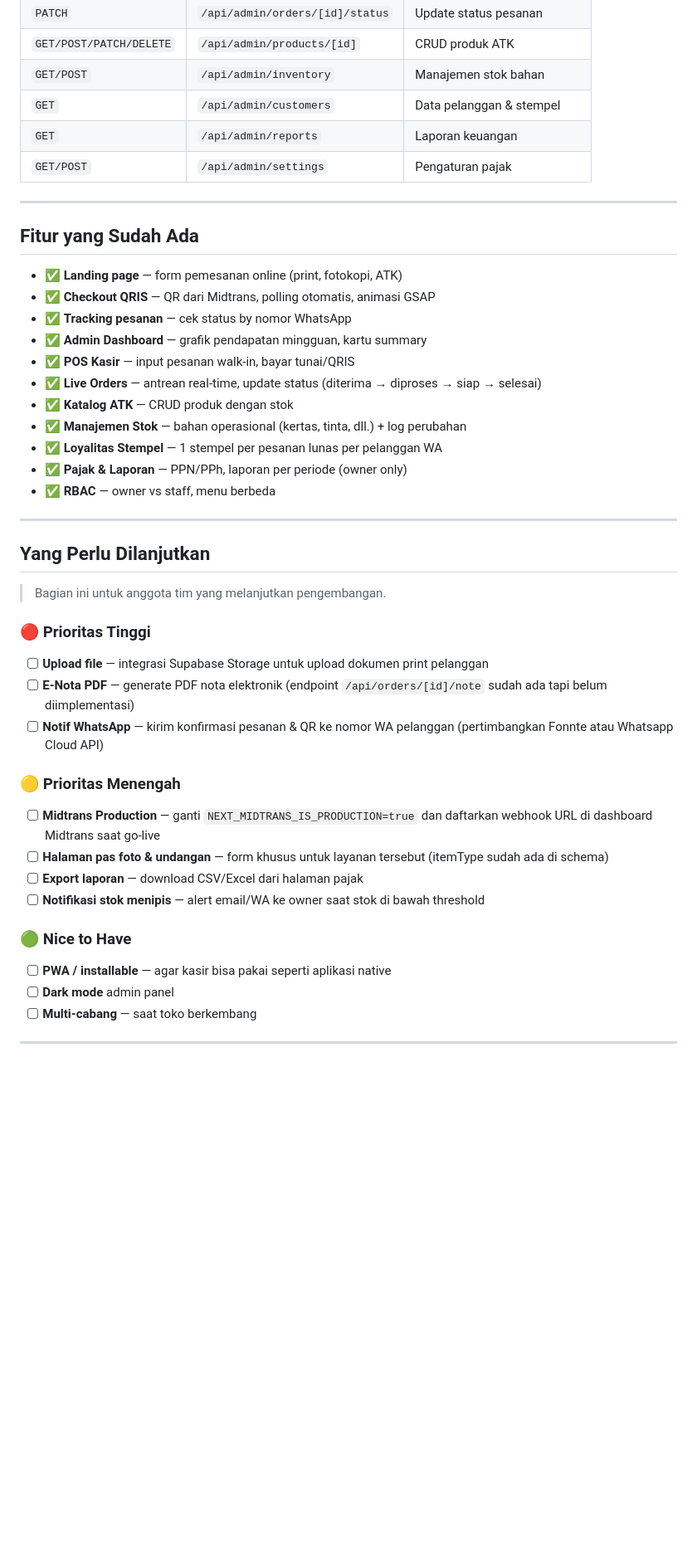
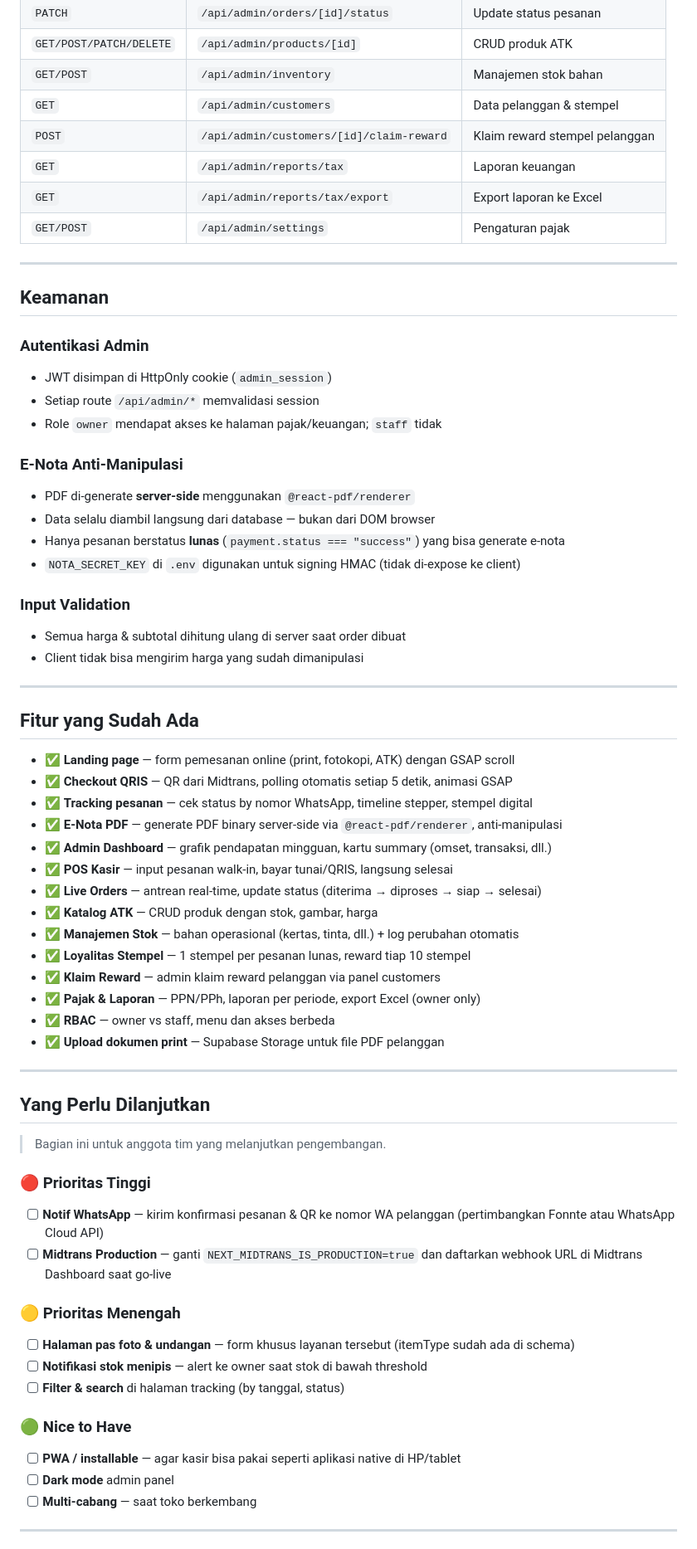
Before and after one commit to Dareean/DigicakraBuras, a Markdown page: README.md, the part around one of its changes. Shown at 83% size. Drawn GitHub-style; blank space fills up the shorter version.

```diff
--- a/README.md
+++ b/README.md
@@ -256,24 +362,48 @@ Untuk test pembayaran QRIS tanpa uang sungguhan:
 | `GET/POST/PATCH/DELETE` | `/api/admin/products/[id]` | CRUD produk ATK |
 | `GET/POST` | `/api/admin/inventory` | Manajemen stok bahan |
 | `GET` | `/api/admin/customers` | Data pelanggan & stempel |
-| `GET` | `/api/admin/reports` | Laporan keuangan |
+| `POST` | `/api/admin/customers/[id]/claim-reward` | Klaim reward stempel pelanggan |
+| `GET` | `/api/admin/reports/tax` | Laporan keuangan |
+| `GET` | `/api/admin/reports/tax/export` | Export laporan ke Excel |
 | `GET/POST` | `/api/admin/settings` | Pengaturan pajak |
+
+---
+
+## Keamanan
+
+### Autentikasi Admin
+- JWT disimpan di HttpOnly cookie (`admin_session`)
+- Setiap route `/api/admin/*` memvalidasi session
+- Role `owner` mendapat akses ke halaman pajak/keuangan; `staff` tidak
+
+### E-Nota Anti-Manipulasi
+- PDF di-generate **server-side** menggunakan `@react-pdf/renderer`
+- Data selalu diambil langsung dari database — bukan dari DOM browser
+- Hanya pesanan berstatus **lunas** (`payment.status === "success"`) yang bisa generate e-nota
+- `NOTA_SECRET_KEY` di `.env` digunakan untuk signing HMAC (tidak di-expose ke client)
+
+### Input Validation
+- Semua harga & subtotal dihitung ulang di server saat order dibuat
+- Client tidak bisa mengirim harga yang sudah dimanipulasi
 
 ---
 
 ## Fitur yang Sudah Ada
 
-- ✅ **Landing page** — form pemesanan online (print, fotokopi, ATK)
-- ✅ **Checkout QRIS** — QR dari Midtrans, polling otomatis, animasi GSAP
-- ✅ **Tracking pesanan** — cek status by nomor WhatsApp
-- ✅ **Admin Dashboard** — grafik pendapatan mingguan, kartu summary
-- ✅ **POS Kasir** — input pesanan walk-in, bayar tunai/QRIS
+- ✅ **Landing page** — form pemesanan online (print, fotokopi, ATK) dengan GSAP scroll
+- ✅ **Checkout QRIS** — QR dari Midtrans, polling otomatis setiap 5 detik, animasi GSAP
+- ✅ **Tracking pesanan** — cek status by nomor WhatsApp, timeline stepper, stempel digital
+- ✅ **E-Nota PDF** — generate PDF binary server-side via `@react-pdf/renderer`, anti-manipulasi
+- ✅ **Admin Dashboard** — grafik pendapatan mingguan, kartu summary (omset, transaksi, dll.)
+- ✅ **POS Kasir** — input pesanan walk-in, bayar tunai/QRIS, langsung selesai
 - ✅ **Live Orders** — antrean real-time, update status (diterima → diproses → siap → selesai)
-- ✅ **Katalog ATK** — CRUD produk dengan stok
-- ✅ **Manajemen Stok** — bahan operasional (kertas, tinta, dll.) + log perubahan
-- ✅ **Loyalitas Stempel** — 1 stempel per pesanan lunas per pelanggan WA
-- ✅ **Pajak & Laporan** — PPN/PPh, laporan per periode (owner only)
-- ✅ **RBAC** — owner vs staff, menu berbeda
+- ✅ **Katalog ATK** — CRUD produk dengan stok, gambar, harga
+- ✅ **Manajemen Stok** — bahan operasional (kertas, tinta, dll.) + log perubahan otomatis
+- ✅ **Loyalitas Stempel** — 1 stempel per pesanan lunas, reward tiap 10 stempel
+- ✅ **Klaim Reward** — admin klaim reward pelanggan via panel customers
+- ✅ **Pajak & Laporan** — PPN/PPh, laporan per periode, export Excel (owner only)
+- ✅ **RBAC** — owner vs staff, menu dan akses berbeda
+- ✅ **Upload dokumen print** — Supabase Storage untuk file PDF pelanggan
 
 ---
 
@@ -283,20 +413,18 @@ Untuk test pembayaran QRIS tanpa uang sungguhan:
 
 ### 🔴 Prioritas Tinggi
 
-- [ ] **Upload file** — integrasi Supabase Storage untuk upload dokumen print pelanggan
-- [ ] **E-Nota PDF** — generate PDF nota elektronik (endpoint `/api/orders/[id]/note` sudah ada tapi belum diimplementasi)
-- [ ] **Notif WhatsApp** — kirim konfirmasi pesanan & QR ke nomor WA pelanggan (pertimbangkan Fonnte atau Whatsapp Cloud API)
+- [ ] **Notif WhatsApp** — kirim konfirmasi pesanan & QR ke nomor WA pelanggan (pertimbangkan Fonnte atau WhatsApp Cloud API)
+- [ ] **Midtrans Production** — ganti `NEXT_MIDTRANS_IS_PRODUCTION=true` dan daftarkan webhook URL di Midtrans Dashboard saat go-live
 
 ### 🟡 Prioritas Menengah
 
-- [ ] **Midtrans Production** — ganti `NEXT_MIDTRANS_IS_PRODUCTION=true` dan daftarkan webhook URL di dashboard Midtrans saat go-live
-- [ ] **Halaman pas foto & undangan** — form khusus untuk layanan tersebut (itemType sudah ada di schema)
-- [ ] **Export laporan** — download CSV/Excel dari halaman pajak
-- [ ] **Notifikasi stok menipis** — alert email/WA ke owner saat stok di bawah threshold
+- [ ] **Halaman pas foto & undangan** — form khusus layanan tersebut (itemType sudah ada di schema)
+- [ ] **Notifikasi stok menipis** — alert ke owner saat stok di bawah threshold
+- [ ] **Filter & search** di halaman tracking (by tanggal, status)
 
 ### 🟢 Nice to Have
 
-- [ ] **PWA / installable** — agar kasir bisa pakai seperti aplikasi native
+- [ ] **PWA / installable** — agar kasir bisa pakai seperti aplikasi native di HP/tablet
 - [ ] **Dark mode** admin panel
 - [ ] **Multi-cabang** — saat toko berkembang
 
```
Also changed, not shown: other parts of README.md (+160 -63 lines).
